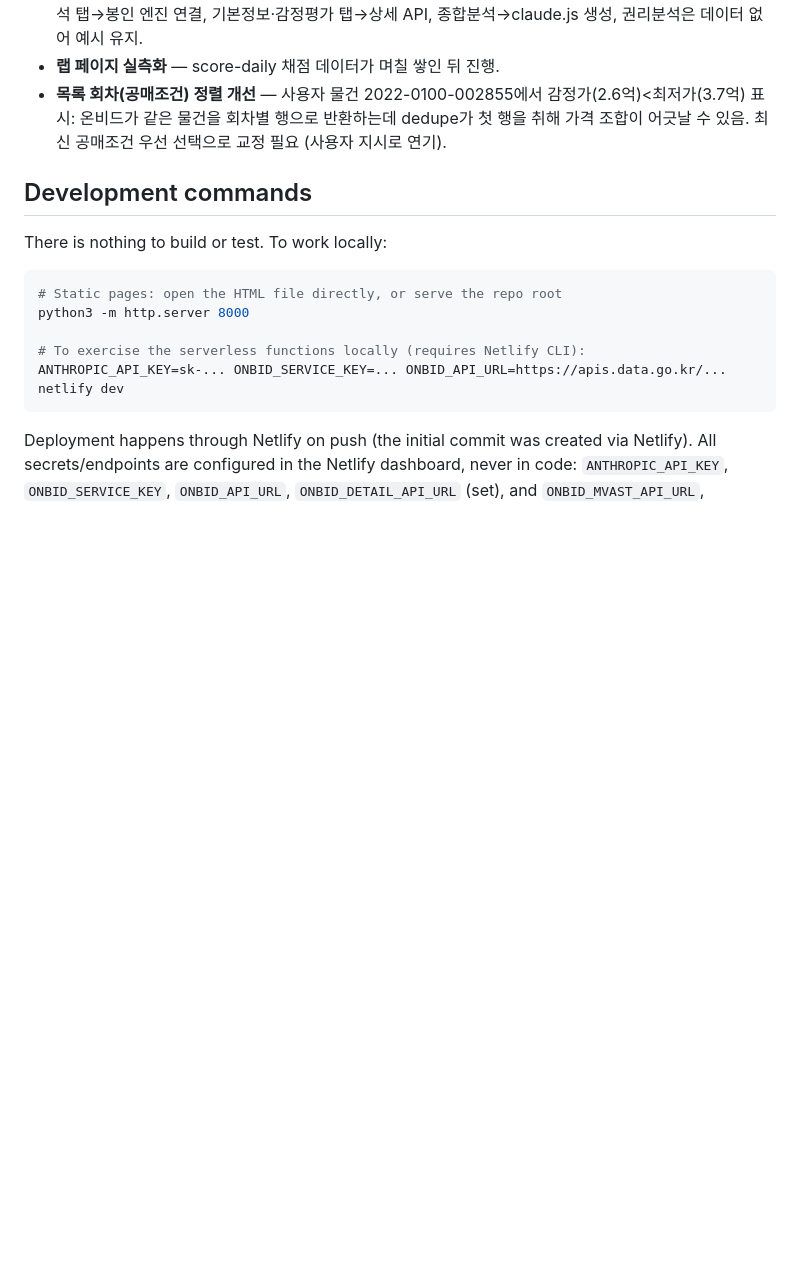
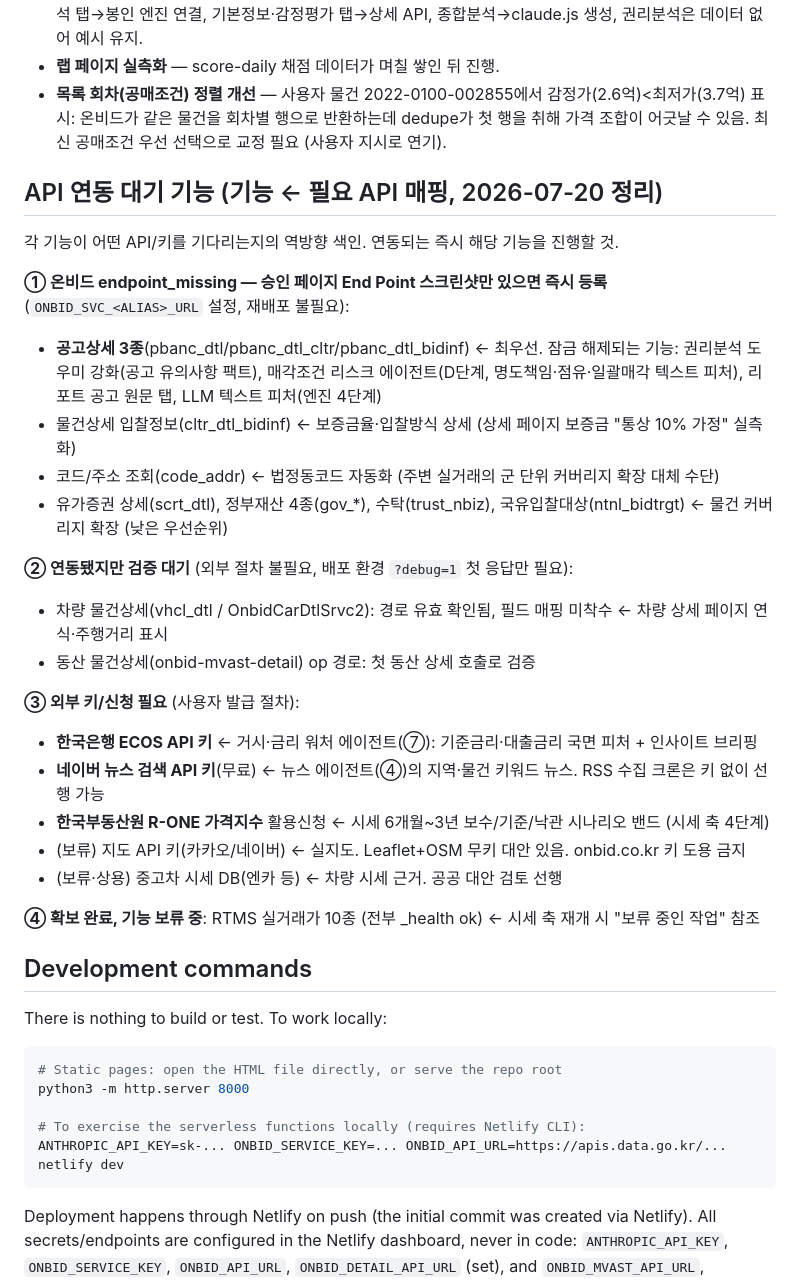
Before and after one commit to joonykim69-cyber/glittering-entremet-8307af, a Markdown page: CLAUDE.md, the part around the change. Drawn GitHub-style; blank space fills up the shorter version.

Commit message:
CLAUDE.md: API 연동 대기 기능 역방향 색인 추가 — 기능별 필요 API/키·해제 조건 정리 (#46)
Claude-Session: https://claude.ai/code/session_01GAahPGjQSmL4CDMbLLogGN

Co-authored-by: Claude <noreply@anthropic.com>

```diff
--- a/CLAUDE.md
+++ b/CLAUDE.md
@@ -68,6 +68,29 @@ A 15-page static prototype (`bidcast*.html`) for an Onbid auction winning-bid pr
 - **랩 페이지 실측화** — score-daily 채점 데이터가 며칠 쌓인 뒤 진행.
 - **목록 회차(공매조건) 정렬 개선** — 사용자 물건 2022-0100-002855에서 감정가(2.6억)<최저가(3.7억) 표시: 온비드가 같은 물건을 회차별 행으로 반환하는데 dedupe가 첫 행을 취해 가격 조합이 어긋날 수 있음. 최신 공매조건 우선 선택으로 교정 필요 (사용자 지시로 연기).
 
+## API 연동 대기 기능 (기능 ← 필요 API 매핑, 2026-07-20 정리)
+
+각 기능이 어떤 API/키를 기다리는지의 역방향 색인. 연동되는 즉시 해당 기능을 진행할 것.
+
+**① 온비드 endpoint_missing — 승인 페이지 End Point 스크린샷만 있으면 즉시 등록** (`ONBID_SVC_<ALIAS>_URL` 설정, 재배포 불필요):
+- **공고상세 3종**(pbanc_dtl/pbanc_dtl_cltr/pbanc_dtl_bidinf) ← 최우선. 잠금 해제되는 기능: 권리분석 도우미 강화(공고 유의사항 팩트), 매각조건 리스크 에이전트(D단계, 명도책임·점유·일괄매각 텍스트 피처), 리포트 공고 원문 탭, LLM 텍스트 피처(엔진 4단계)
+- 물건상세 입찰정보(cltr_dtl_bidinf) ← 보증금율·입찰방식 상세 (상세 페이지 보증금 "통상 10% 가정" 실측화)
+- 코드/주소 조회(code_addr) ← 법정동코드 자동화 (주변 실거래의 군 단위 커버리지 확장 대체 수단)
+- 유가증권 상세(scrt_dtl), 정부재산 4종(gov_*), 수탁(trust_nbiz), 국유입찰대상(ntnl_bidtrgt) ← 물건 커버리지 확장 (낮은 우선순위)
+
+**② 연동됐지만 검증 대기** (외부 절차 불필요, 배포 환경 `?debug=1` 첫 응답만 필요):
+- 차량 물건상세(vhcl_dtl / OnbidCarDtlSrvc2): 경로 유효 확인됨, 필드 매핑 미착수 ← 차량 상세 페이지 연식·주행거리 표시
+- 동산 물건상세(onbid-mvast-detail) op 경로: 첫 동산 상세 호출로 검증
+
+**③ 외부 키/신청 필요** (사용자 발급 절차):
+- **한국은행 ECOS API 키** ← 거시·금리 워처 에이전트(⑦): 기준금리·대출금리 국면 피처 + 인사이트 브리핑
+- **네이버 뉴스 검색 API 키**(무료) ← 뉴스 에이전트(④)의 지역·물건 키워드 뉴스. RSS 수집 크론은 키 없이 선행 가능
+- **한국부동산원 R-ONE 가격지수** 활용신청 ← 시세 6개월~3년 보수/기준/낙관 시나리오 밴드 (시세 축 4단계)
+- (보류) 지도 API 키(카카오/네이버) ← 실지도. Leaflet+OSM 무키 대안 있음. onbid.co.kr 키 도용 금지
+- (보류·상용) 중고차 시세 DB(엔카 등) ← 차량 시세 근거. 공공 대안 검토 선행
+
+**④ 확보 완료, 기능 보류 중**: RTMS 실거래가 10종 (전부 _health ok) ← 시세 축 재개 시 "보류 중인 작업" 참조
+
 ## Development commands
 
 There is nothing to build or test. To work locally:
```
